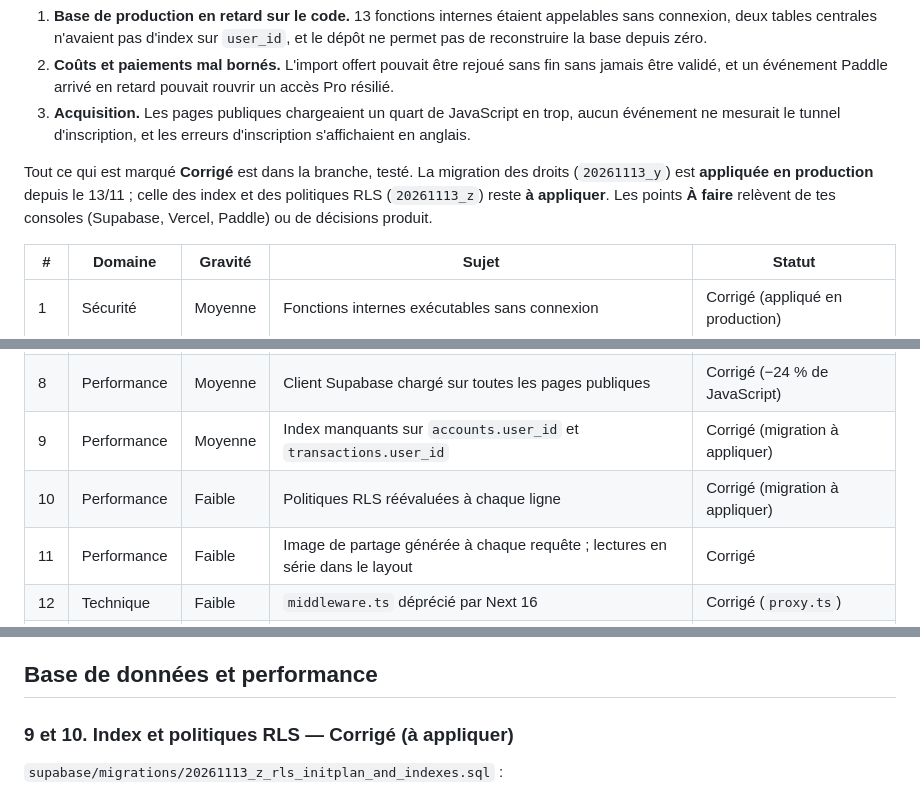
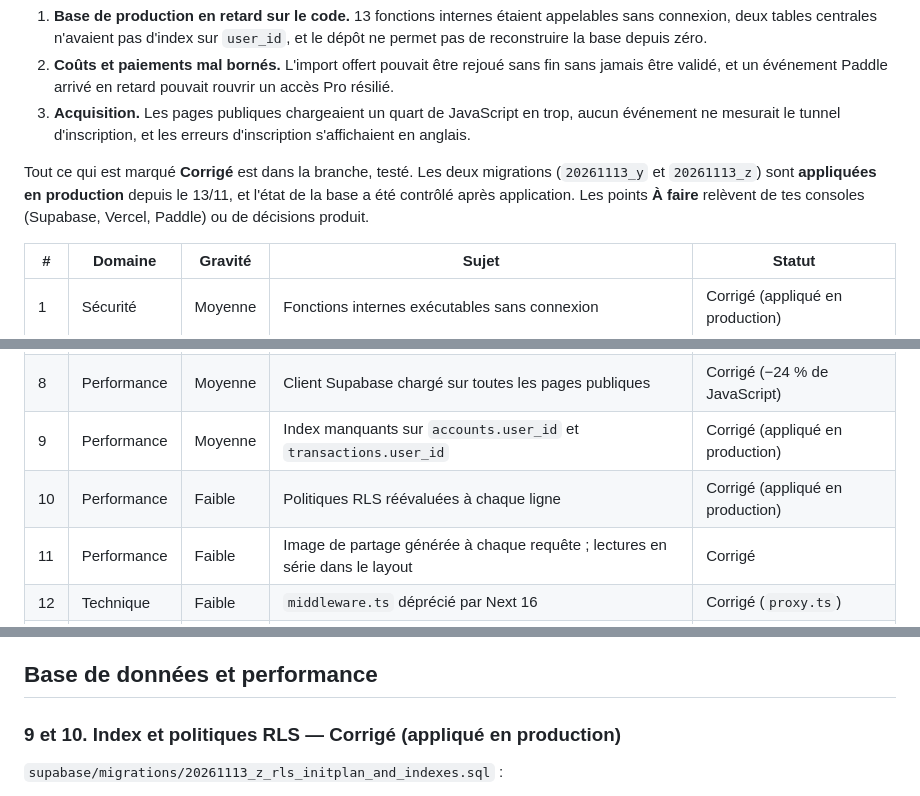
Before and after one commit to antoinecstl/finance_portfolio, a Markdown page: docs/audit-2026-11.md, 3 parts joined by grey strips. Rendered like a GitHub page.

Commit message:
Rapport d'audit : les deux migrations sont en production
Contrôle après application : aucune fonction SECURITY DEFINER exécutable
sans connexion, 6 index créés, index en double supprimé, 21 politiques
RLS avec (select auth.uid()).

Co-Authored-By: Claude Fable 5.2 <noreply@anthropic.com>
Claude-Session: https://claude.ai/code/session_01DfGdFjXBAoGTsHhruHH3Bv

```diff
--- a/docs/audit-2026-11.md
+++ b/docs/audit-2026-11.md
@@ -12,7 +12,7 @@ Le code est sain : types, lint et 385 tests passent, aucune dépendance de produ
 2. **Coûts et paiements mal bornés.** L'import offert pouvait être rejoué sans fin sans jamais être validé, et un événement Paddle arrivé en retard pouvait rouvrir un accès Pro résilié.
 3. **Acquisition.** Les pages publiques chargeaient un quart de JavaScript en trop, aucun événement ne mesurait le tunnel d'inscription, et les erreurs d'inscription s'affichaient en anglais.
 
-Tout ce qui est marqué **Corrigé** est dans la branche, testé. La migration des droits (`20261113_y`) est **appliquée en production** depuis le 13/11 ; celle des index et des politiques RLS (`20261113_z`) reste **à appliquer**. Les points **À faire** relèvent de tes consoles (Supabase, Vercel, Paddle) ou de décisions produit.
+Tout ce qui est marqué **Corrigé** est dans la branche, testé. Les deux migrations (`20261113_y` et `20261113_z`) sont **appliquées en production** depuis le 13/11, et l'état de la base a été contrôlé après application. Les points **À faire** relèvent de tes consoles (Supabase, Vercel, Paddle) ou de décisions produit.
 
 | # | Domaine | Gravité | Sujet | Statut |
 |---|---|---|---|---|
@@ -24,8 +24,8 @@ Tout ce qui est marqué **Corrigé** est dans la branche, testé. La migration d
 | 6 | Sécurité | Faible | Textes sans borne de taille écrits directement par le navigateur | Corrigé (appliqué en production) |
 | 7 | Sécurité | Faible | Messages techniques renvoyés au navigateur (facturation, profil, suppression) | Corrigé |
 | 8 | Performance | Moyenne | Client Supabase chargé sur toutes les pages publiques | Corrigé (−24 % de JavaScript) |
-| 9 | Performance | Moyenne | Index manquants sur `accounts.user_id` et `transactions.user_id` | Corrigé (migration à appliquer) |
-| 10 | Performance | Faible | Politiques RLS réévaluées à chaque ligne | Corrigé (migration à appliquer) |
+| 9 | Performance | Moyenne | Index manquants sur `accounts.user_id` et `transactions.user_id` | Corrigé (appliqué en production) |
+| 10 | Performance | Faible | Politiques RLS réévaluées à chaque ligne | Corrigé (appliqué en production) |
 | 11 | Performance | Faible | Image de partage générée à chaque requête ; lectures en série dans le layout | Corrigé |
 | 12 | Technique | Faible | `middleware.ts` déprécié par Next 16 | Corrigé (`proxy.ts`) |
 | 13 | Technique | Moyenne | Base non reconstructible depuis le dépôt | À faire |
@@ -130,7 +130,7 @@ L'envoi est borné à 8 secondes et ne lève plus d'erreur (`lib/email.ts`).
 
 ## Base de données et performance
 
-### 9 et 10. Index et politiques RLS — Corrigé (à appliquer)
+### 9 et 10. Index et politiques RLS — Corrigé (appliqué en production)
 
 `supabase/migrations/20261113_z_rls_initplan_and_indexes.sql` :
 - index sur `accounts (user_id)` et `transactions (user_id, date, effective_time, id)`. Ceux déclarés dans `schema.sql` n'existaient pas en production : chaque lecture parcourait la table entière. Invisible avec peu de données, bloquant à quelques centaines de milliers de lignes ;
```
Also changed, not shown: other parts of docs/audit-2026-11.md (+1 -1 lines).
